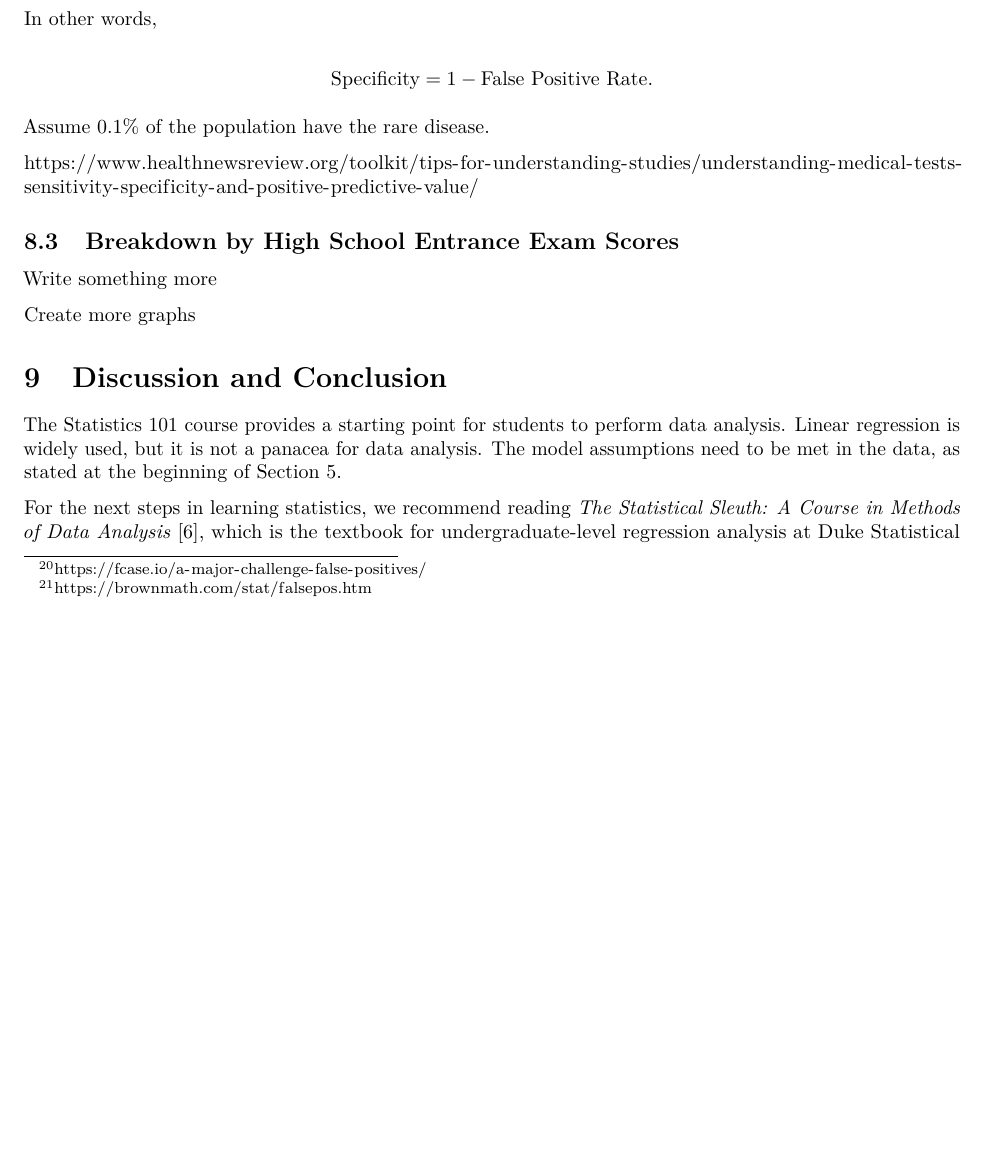
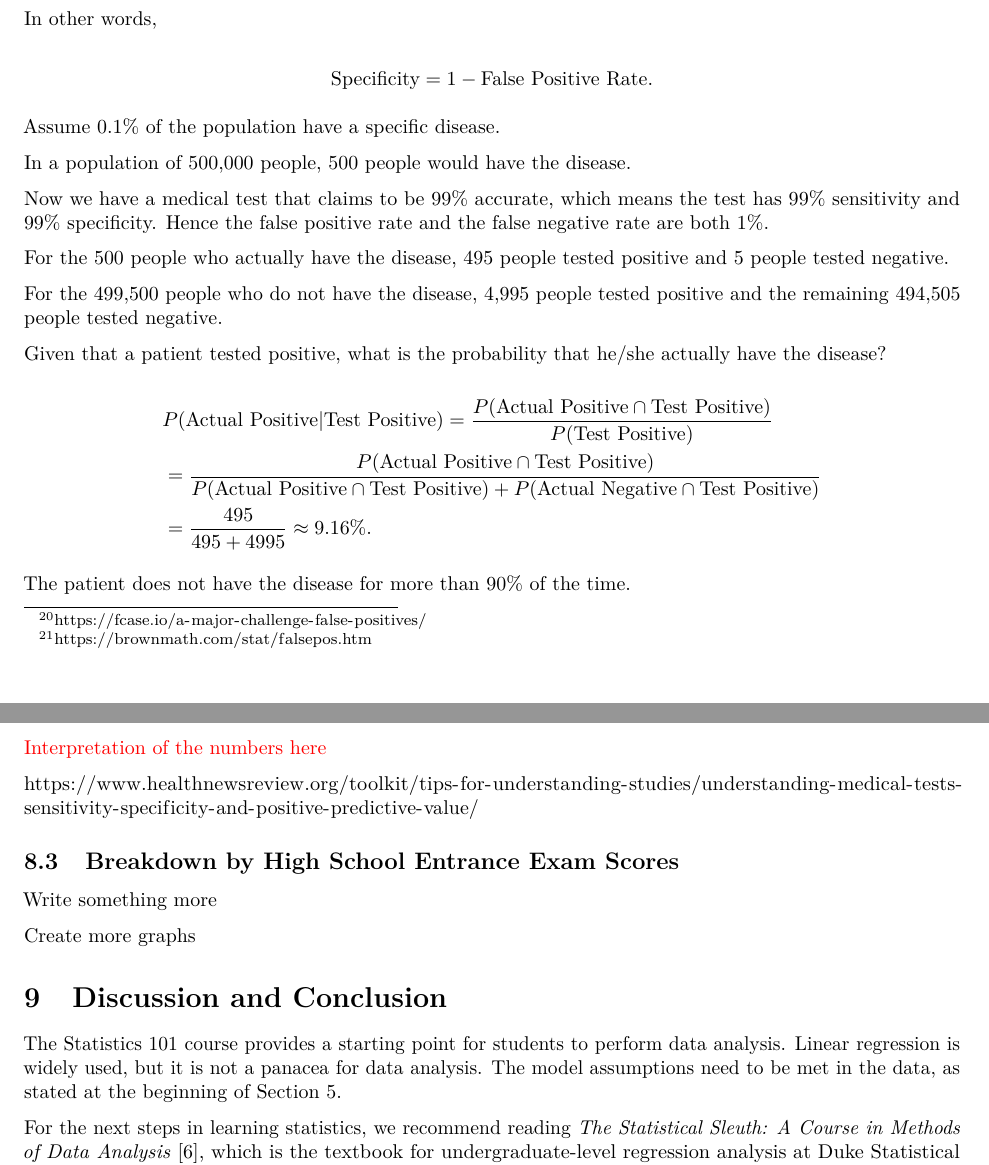
Before and after one commit to star1327p/Exam-Scores-PTT, an R Markdown document (PTT_Analysis_of_Test_Scores_Unfinished.Rmd): part of page 28 of 29 before the commit and two parts of pages 28 and 29 of 30 after it, the two joined at a grey line, cut so that both start at the same text, the shorter picture padded with empty space. The pictures show the output file PTT_Analysis_of_Test_Scores_Unfinished.pdf that the author committed with the source.

Commit message:
drafted the example for 99% sensitivity and specificity

```diff
--- a/PTT_Analysis_of_Test_Scores_Unfinished.Rmd
+++ b/PTT_Analysis_of_Test_Scores_Unfinished.Rmd
@@ -861,7 +861,27 @@ In other words,
 
 $$\text{Specificity} = 1 - \text{False Positive Rate}.$$
 
-Assume 0.1% of the population have the rare disease.
+Assume 0.1% of the population have a specific disease.
+
+In a population of 500,000 people, 500 people would have the disease.
+
+Now we have a medical test that claims to be 99% accurate, which means the test has 99% sensitivity and 99% specificity. Hence the false positive rate and the false negative rate are both 1%.
+
+For the 500 people who actually have the disease, 495 people tested positive and 5 people tested negative.
+
+For the 499,500 people who do not have the disease, 4,995 people tested positive and the remaining 494,505 people tested negative.
+
+Given that a patient tested positive, what is the probability that he/she actually have the disease?
+
+$$\begin{aligned}
+& P(\text{Actual Positive}|\text{Test Positive}) = \dfrac{P(\text{Actual Positive} \cap \text{Test Positive})}{P(\text{Test Positive})}\\
+&= \dfrac{P(\text{Actual Positive} \cap \text{Test Positive})}{P(\text{Actual Positive} \cap \text{Test Positive}) + P(\text{Actual Negative} \cap \text{Test Positive})}\\
+&= \dfrac{495}{495 + 4995} \approx 9.16\%.
+\end{aligned}$$
+
+The patient does not have the disease for more than 90% of the time.
+
+\textcolor{red}{Interpretation of the numbers here}
 
 <https://www.healthnewsreview.org/toolkit/tips-for-understanding-studies/understanding-medical-tests-sensitivity-specificity-and-positive-predictive-value/>
 
```
Also changed, not shown: PTT_Analysis_of_Test_Scores_Unfinished.pdf.
